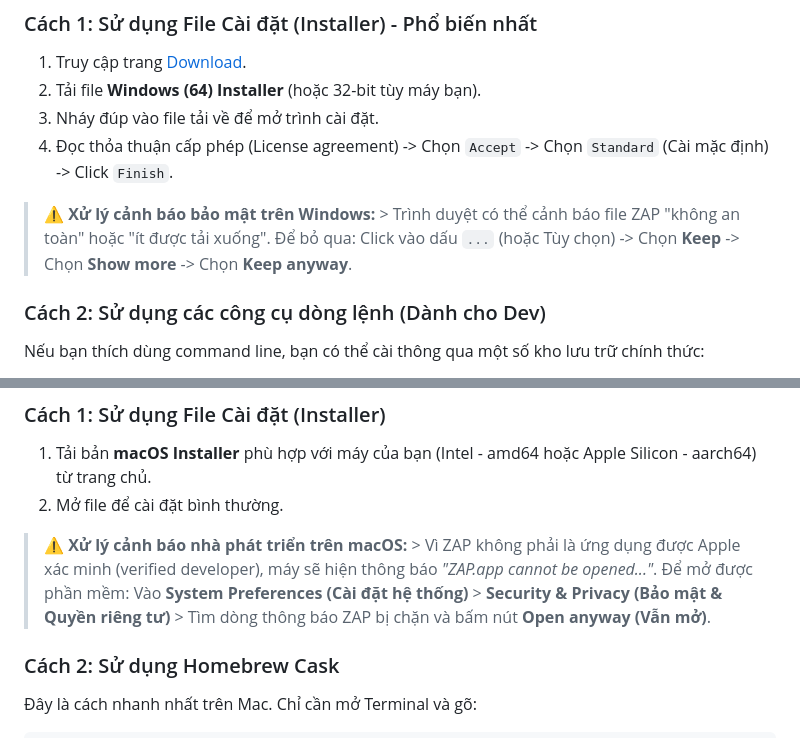
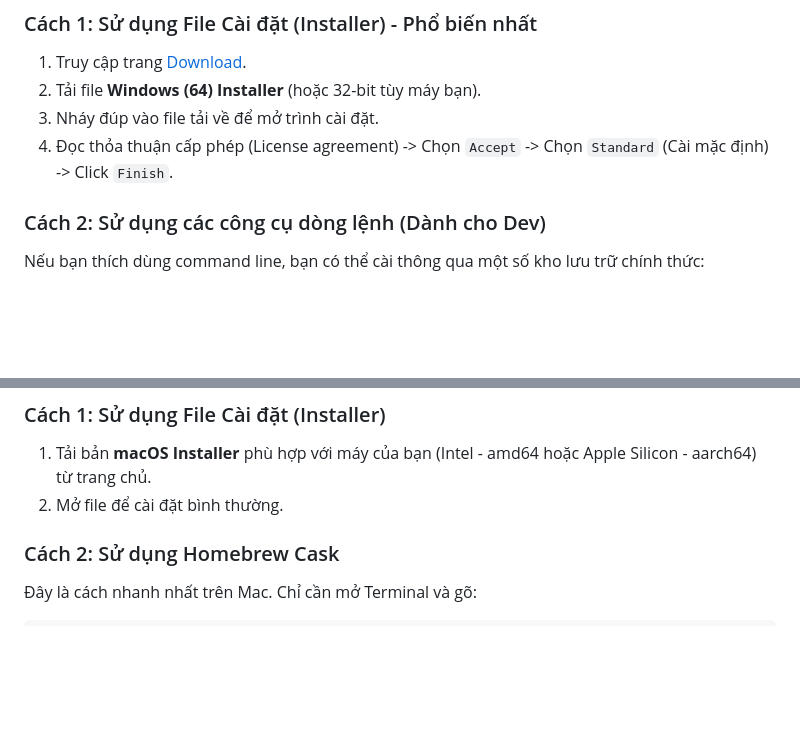
Before and after one commit to HB4305/Seminar-SoftwareTesting, a Markdown page: docs/zap/installation.md, 2 parts joined by grey strips. Drawn GitHub-style; blank space fills up the shorter version.

```diff
--- a/docs/zap/installation.md
+++ b/docs/zap/installation.md
@@ -18,8 +18,6 @@ Có 2 cách để cài đặt ZAP trên Windows: cài bằng file trực tiếp
 3. Nháy đúp vào file tải về để mở trình cài đặt.
 4. Đọc thỏa thuận cấp phép (License agreement) -> Chọn `Accept` -> Chọn `Standard` (Cài mặc định) -> Click `Finish`.
 
-> **⚠️ Xử lý cảnh báo bảo mật trên Windows:** > Trình duyệt có thể cảnh báo file ZAP "không an toàn" hoặc "ít được tải xuống". Để bỏ qua: Click vào dấu `...` (hoặc Tùy chọn) -> Chọn **Keep** -> Chọn **Show more** -> Chọn **Keep anyway**.
-
 ### Cách 2: Sử dụng các công cụ dòng lệnh (Dành cho Dev)
 Nếu bạn thích dùng command line, bạn có thể cài thông qua một số kho lưu trữ chính thức:
 * **Windows Package Manager (winget):** `winget install --id=ZAP.ZAP -e`
@@ -33,9 +31,6 @@ Bạn cần chọn đúng bản cài đặt tương ứng với dòng chip của
 ### Cách 1: Sử dụng File Cài đặt (Installer)
 1. Tải bản **macOS Installer** phù hợp với máy của bạn (Intel - amd64 hoặc Apple Silicon - aarch64) từ trang chủ.
 2. Mở file để cài đặt bình thường.
-
-> **⚠️ Xử lý cảnh báo nhà phát triển trên macOS:** > Vì ZAP không phải là ứng dụng được Apple xác minh (verified developer), máy sẽ hiện thông báo *"ZAP.app cannot be opened..."*. Để mở được phần mềm:
-> Vào **System Preferences (Cài đặt hệ thống)** > **Security & Privacy (Bảo mật & Quyền riêng tư)** > Tìm dòng thông báo ZAP bị chặn và bấm nút **Open anyway (Vẫn mở)**.
 
 ### Cách 2: Sử dụng Homebrew Cask
 Đây là cách nhanh nhất trên Mac. Chỉ cần mở Terminal và gõ:
```
Also changed, not shown: other parts of docs/zap/installation.md (+31 -11 lines).
